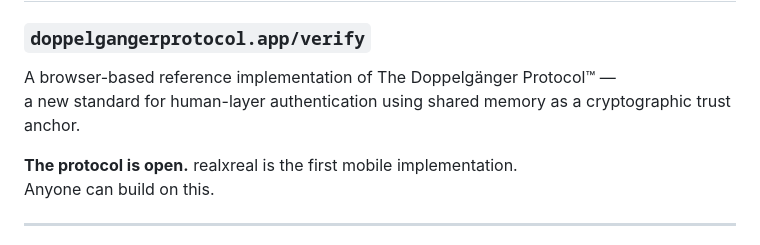
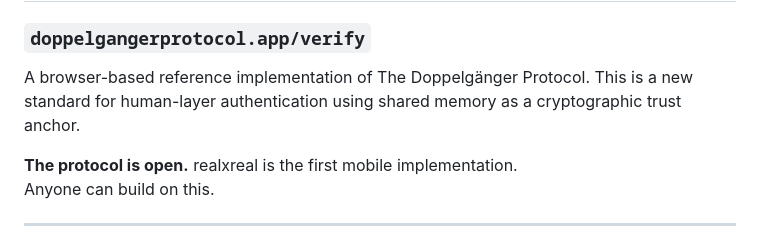
Before and after one commit to doppelgangerprotocol/doppelganger-web, a Markdown page: README.md, the part around the change. Drawn GitHub-style.

Commit message:
Refine README description of Doppelgänger Protocol
Removed trademark symbol and improved sentence structure.

```diff
--- a/README.md
+++ b/README.md
@@ -1,8 +1,7 @@
 # The Doppelgänger Protocol
 ### `doppelgangerprotocol.app/verify`
 
-A browser-based reference implementation of The Doppelgänger Protocol™ —
-a new standard for human-layer authentication using shared memory as a cryptographic trust anchor.
+A browser-based reference implementation of The Doppelgänger Protocol. This is a new standard for human-layer authentication using shared memory as a cryptographic trust anchor.
 
 **The protocol is open.** realxreal is the first mobile implementation.
 Anyone can build on this.
```
